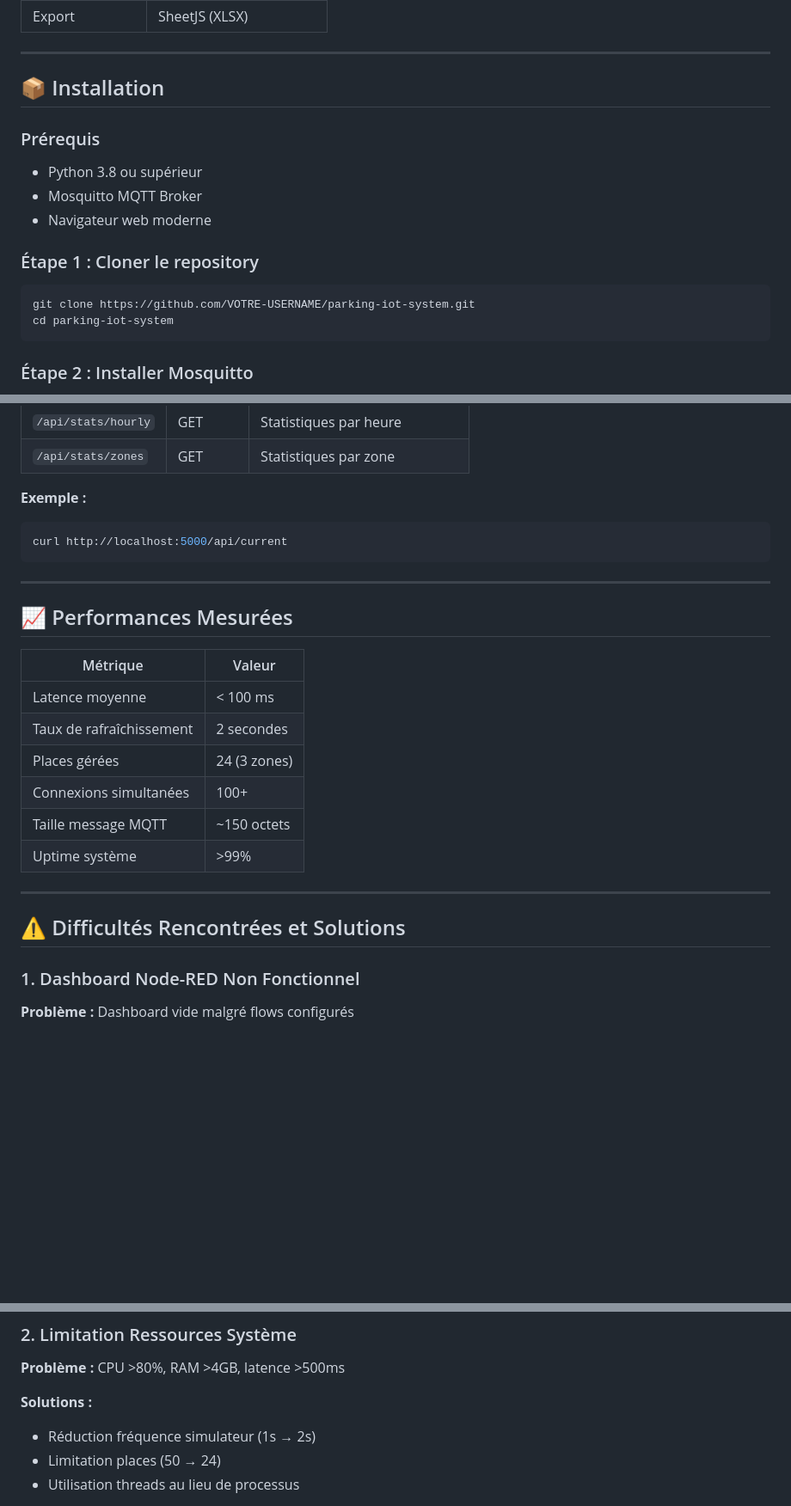
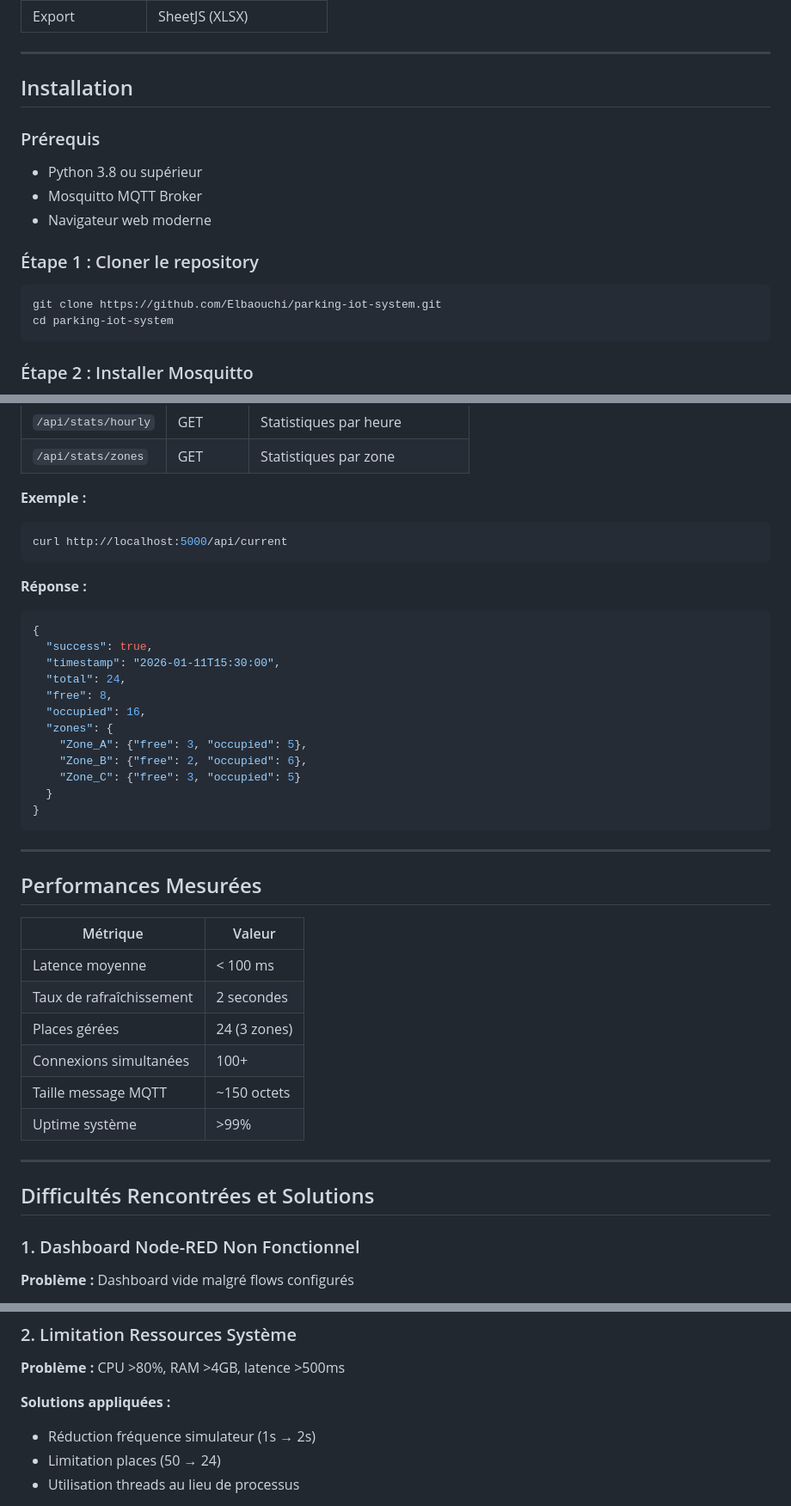
Before and after one commit to Elbaouchi/parking-iot-system, a Markdown page: README.md, 3 parts joined by grey strips. Shown at 86% size. Rendered like a GitHub page; blank space fills up the shorter version.

````diff
--- a/README.md
+++ b/README.md
@@ -68,7 +68,7 @@ Ce projet implémente un système complet de détection et de gestion de places
 
 ---
 
-## 📦 Installation
+## Installation
 
 ### Prérequis
 
@@ -79,7 +79,7 @@ Ce projet implémente un système complet de détection et de gestion de places
 ### Étape 1 : Cloner le repository
 
 ```bash
-git clone https://github.com/VOTRE-USERNAME/parking-iot-system.git
+git clone https://github.com/Elbaouchi/parking-iot-system.git
 cd parking-iot-system
 ```
 
@@ -174,9 +174,26 @@ Ouvrez `dashboard/index.html` dans votre navigateur web.
 curl http://localhost:5000/api/current
 ```
 
+**Réponse :**
+
+```json
+{
+  "success": true,
+  "timestamp": "2026-01-11T15:30:00",
+  "total": 24,
+  "free": 8,
+  "occupied": 16,
+  "zones": {
+    "Zone_A": {"free": 3, "occupied": 5},
+    "Zone_B": {"free": 2, "occupied": 6},
+    "Zone_C": {"free": 3, "occupied": 5}
+  }
+}
+```
+
 ---
 
-## 📈 Performances Mesurées
+## Performances Mesurées
 
 | Métrique | Valeur |
 |----------|--------|
@@ -189,7 +206,7 @@ curl http://localhost:5000/api/current
 
 ---
 
-## ⚠️ Difficultés Rencontrées et Solutions
+## Difficultés Rencontrées et Solutions
 
 ### 1. Dashboard Node-RED Non Fonctionnel
 
@@ -206,7 +223,7 @@ node-red --verbose
 
 **Problème :** CPU >80%, RAM >4GB, latence >500ms
 
-**Solutions :**
+**Solutions appliquées :**
 - Réduction fréquence simulateur (1s → 2s)
 - Limitation places (50 → 24)
 - Utilisation threads au lieu de processus
````
Also changed, not shown: other parts of README.md (+37 -42 lines).
